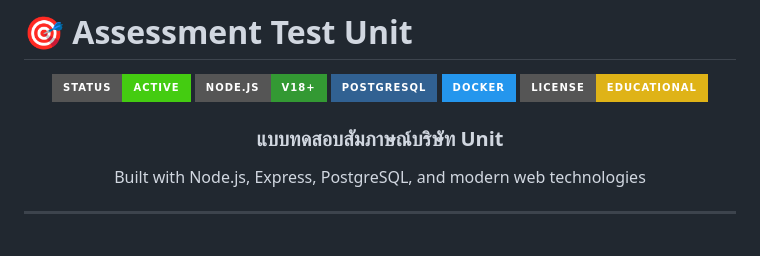
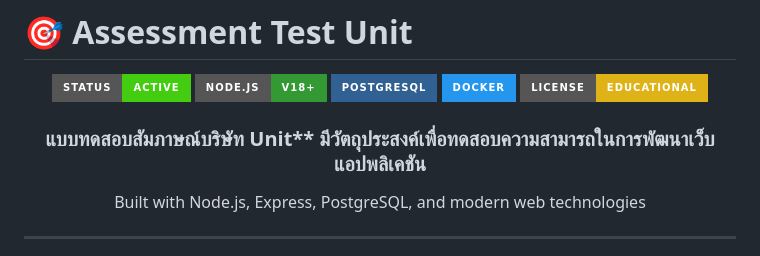
Before and after one commit to kurachatsarakarn/Assessment-Test-Unit, a Markdown page: README.md, the part around the change. Rendered like a GitHub page; badges without logos.

```diff
--- a/README.md
+++ b/README.md
@@ -9,7 +9,7 @@
 </div>
 
 <div align="center">
-  <h3>แบบทดสอบสัมภาษณ์บริษัท Unit</h3>
+  <h3>แบบทดสอบสัมภาษณ์บริษัท Unit** มีวัตถุประสงค์เพื่อทดสอบความสามารถในการพัฒนาเว็บแอปพลิเคชัน</h3>
   <p>Built with Node.js, Express, PostgreSQL, and modern web technologies</p>
 </div>
 
```
